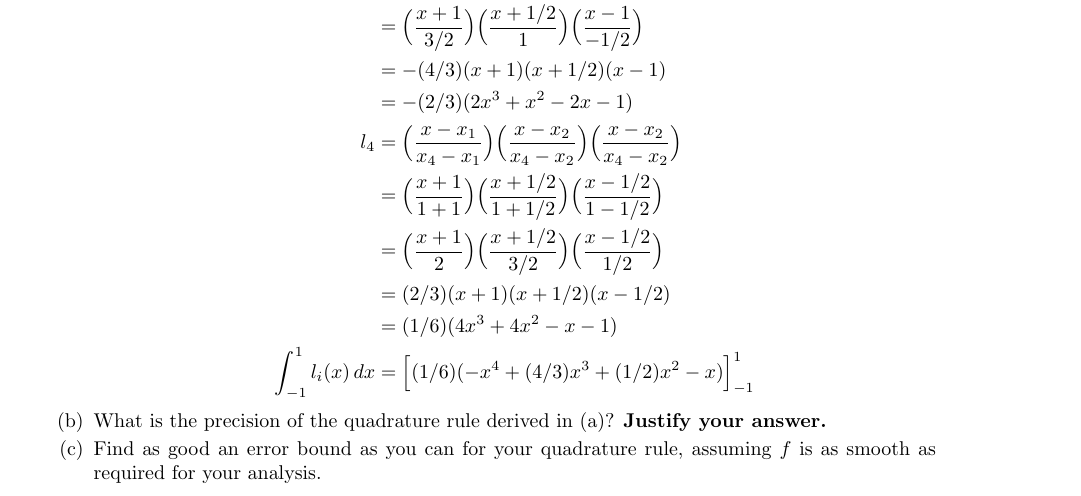
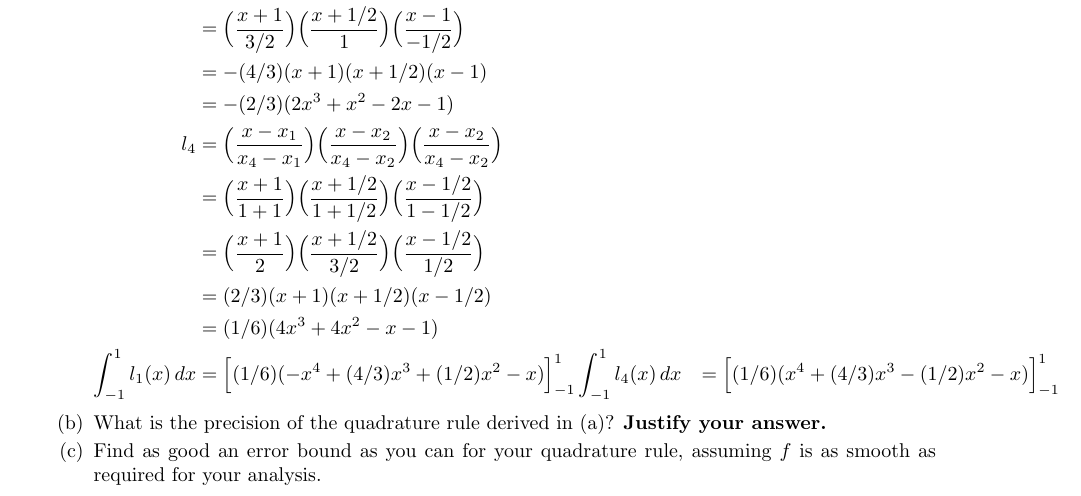
Before and after one commit to poonkeegan/school, a LaTeX document (cscd37/assgn2.tex): part of page 9 of 9, cut so that both start at the same text. The pictures show the PDF file cscd37/assgn2.pdf that the author committed with the source.

Commit message:
Mon Mar 12 13:46:40 EDT 2018

```diff
--- a/cscd37/assgn2.tex
+++ b/cscd37/assgn2.tex
@@ -311,7 +311,8 @@ poonkeeg\\
                 &= \Big( \frac{x +1}{2}\Big)\Big( \frac{x +1/2}{3/2}\Big)\Big( \frac{x - 1/2}{1/2}\Big)\\
                 &= (2/3)( x +1)( x +1/2)( x - 1/2)\\
                 &= (1/6) (4x^3+4x^2-x-1)\\
-                \int_{-1}^1l_i(x) \, dx &= \Big[ (1/6)(-x^4 + (4/3)x^3 + (1/2)x^2 - x) \Big]_{-1}^1
+                \int_{-1}^1l_1(x) \, dx &= \Big[ (1/6)(-x^4 + (4/3)x^3 + (1/2)x^2 - x) \Big]_{-1}^1
+                \int_{-1}^1l_4(x) \, dx &= \Big[ (1/6)(x^4 + (4/3)x^3 - (1/2)x^2 - x) \Big]_{-1}^1
             \end{align*}
 
             \item What is the precision of the quadrature rule derived in (a)? \textbf{Justify your answer.}
```
Also changed, not shown: cscd37/assgn2.pdf.
